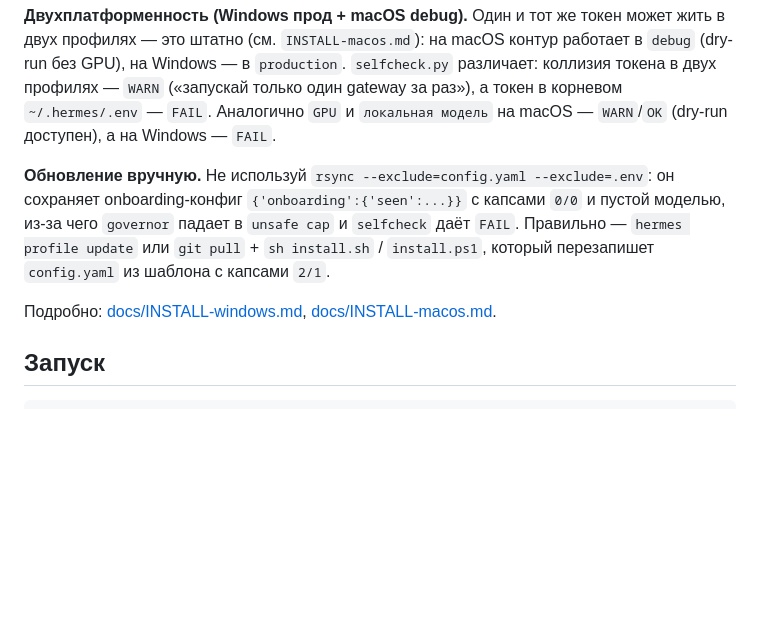
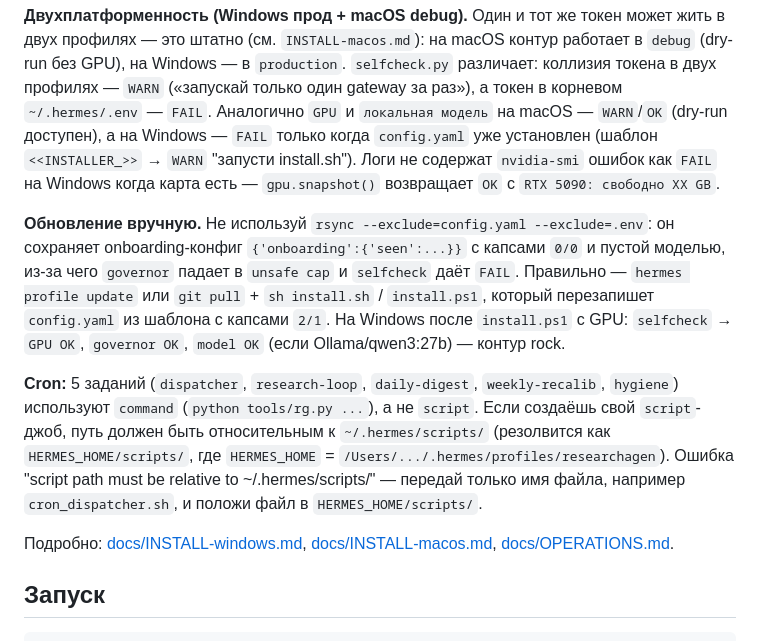
Before and after one commit to hudyakovictor/hermes-template, a Markdown page: README.md, the part around the change. GitHub-like rendering; blank space fills up the shorter version.

```diff
--- a/README.md
+++ b/README.md
@@ -67,15 +67,27 @@ sh install.sh
 различает: коллизия токена в двух профилях — `WARN` («запускай только один gateway
 за раз»), а токен в корневом `~/.hermes/.env` — `FAIL`. Аналогично `GPU` и
 `локальная модель` на macOS — `WARN`/`OK` (dry-run доступен), а на Windows —
-`FAIL`.
+`FAIL` только когда `config.yaml` уже установлен (шаблон `<<INSTALLER_>>` → `WARN`
+"запусти install.sh"). Логи не содержат `nvidia-smi` ошибок как `FAIL` на Windows
+когда карта есть — `gpu.snapshot()` возвращает `OK` с `RTX 5090: свободно XX GB`.
 
 **Обновление вручную.** Не используй `rsync --exclude=config.yaml --exclude=.env`:
 он сохраняет onboarding-конфиг `{'onboarding':{'seen':...}}` с капсами `0/0` и
 пустой моделью, из-за чего `governor` падает в `unsafe cap` и `selfcheck` даёт
 `FAIL`. Правильно — `hermes profile update` или `git pull` + `sh install.sh` /
 `install.ps1`, который перезапишет `config.yaml` из шаблона с капсами `2/1`.
+На Windows после `install.ps1` с GPU: `selfcheck` → `GPU OK`, `governor OK`,
+`model OK` (если Ollama/qwen3:27b) — контур rock.
 
-Подробно: [docs/INSTALL-windows.md](docs/INSTALL-windows.md), [docs/INSTALL-macos.md](docs/INSTALL-macos.md).
+**Cron:** 5 заданий (`dispatcher`, `research-loop`, `daily-digest`, `weekly-recalib`,
+`hygiene`) используют `command` (`python tools/rg.py ...`), а не `script`. Если
+создаёшь свой `script`-джоб, путь должен быть относительным к
+`~/.hermes/scripts/` (резолвится как `HERMES_HOME/scripts/`, где `HERMES_HOME` =
+`/Users/.../.hermes/profiles/researchagen`). Ошибка "script path must be relative
+to ~/.hermes/scripts/" — передай только имя файла, например `cron_dispatcher.sh`,
+и положи файл в `HERMES_HOME/scripts/`.
+
+Подробно: [docs/INSTALL-windows.md](docs/INSTALL-windows.md), [docs/INSTALL-macos.md](docs/INSTALL-macos.md), [docs/OPERATIONS.md](docs/OPERATIONS.md).
 
 ## Запуск
 
```
Also changed, not shown: docs/OPERATIONS.md (+20 -4 lines).
